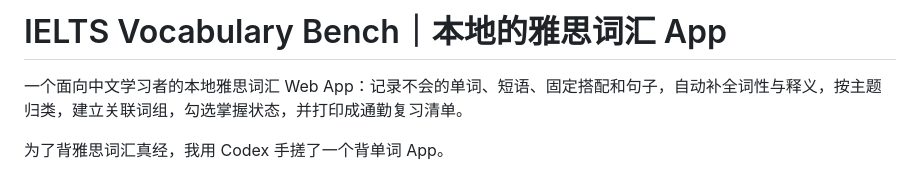
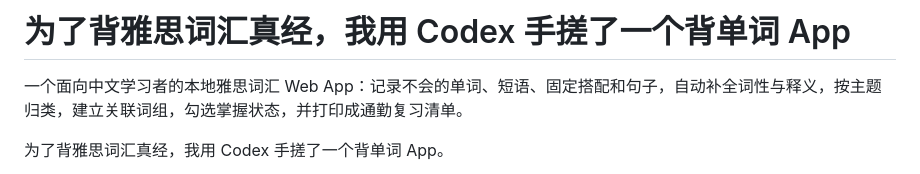
Before and after one commit to anonymousguestme-ctrl/IELTS--vocabulary, a Markdown page: README.md, the part around the change. Rendered like a GitHub page.

Commit message:
docs: update README title

```diff
--- a/README.md
+++ b/README.md
@@ -1,4 +1,4 @@
-# IELTS Vocabulary Bench｜本地的雅思词汇 App
+# 为了背雅思词汇真经，我用 Codex 手搓了一个背单词 App
 
 一个面向中文学习者的本地雅思词汇 Web App：记录不会的单词、短语、固定搭配和句子，自动补全词性与释义，按主题归类，建立关联词组，勾选掌握状态，并打印成通勤复习清单。
 
```
